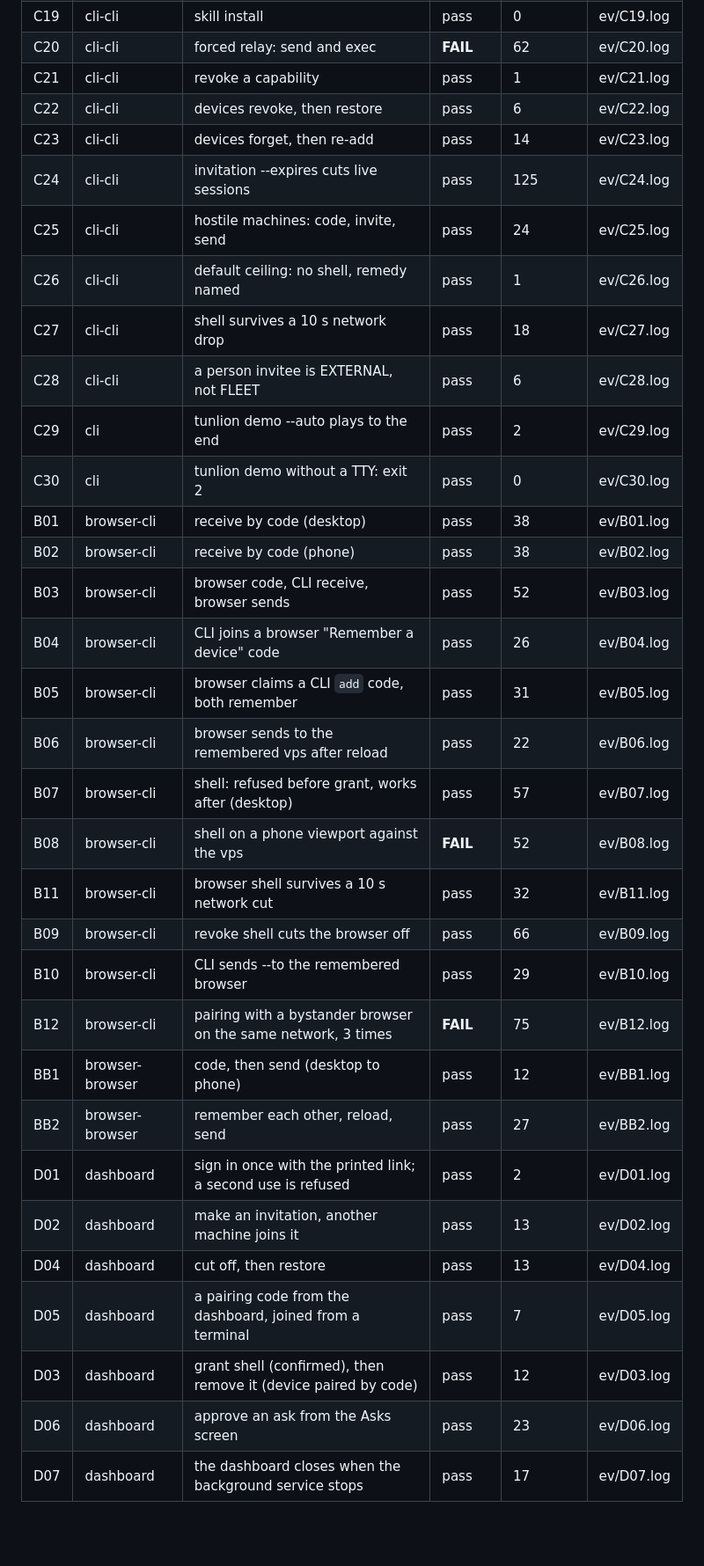
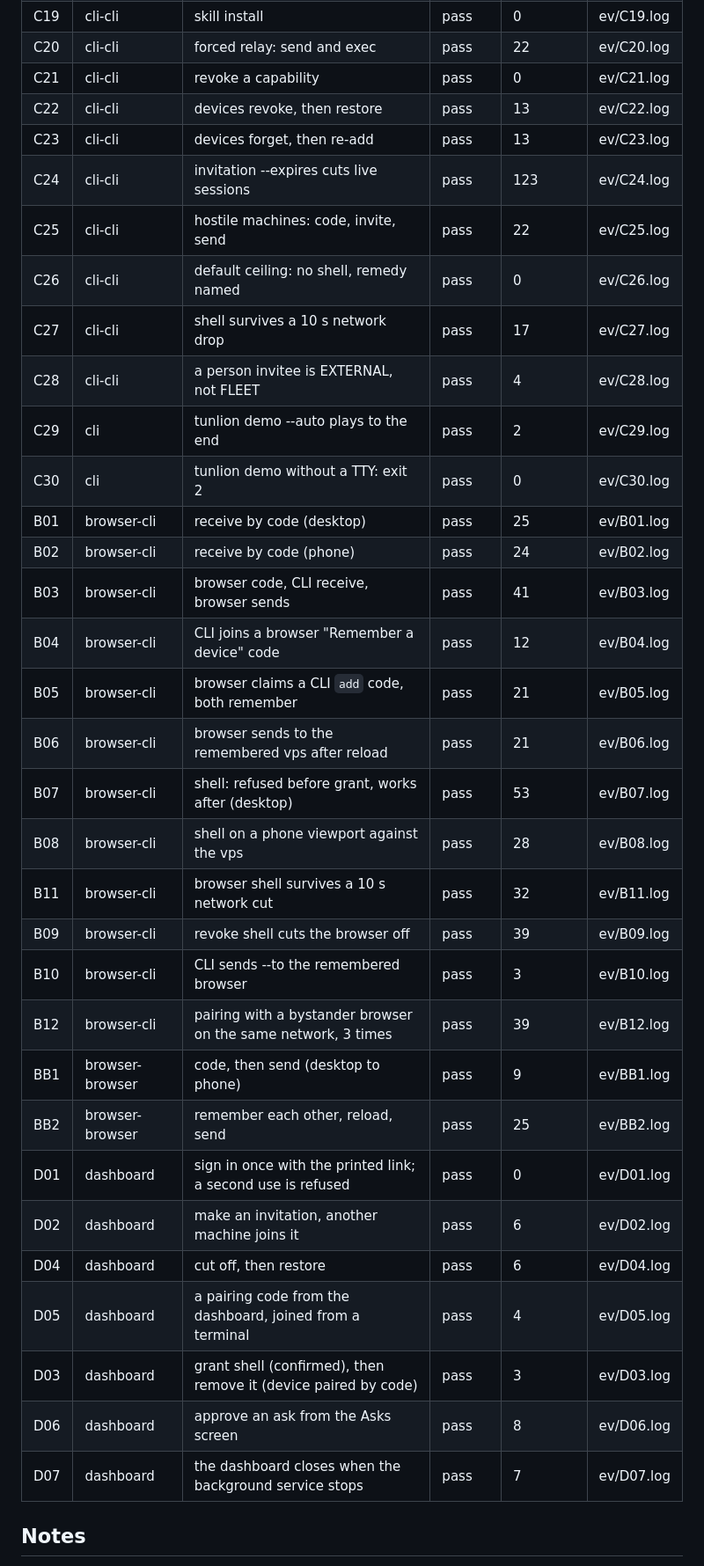
Before and after one commit to Abdk4Moura/tunlion, a Markdown page: lab/matrix/RESULTS-0.9.0.md, the part around one of its changes. Shown at 88% size. Rendered like a GitHub page; blank space fills up the shorter version.

Commit message:
Matrix results for 0.9.0: 49 pass, 0 fail, 2 n/a; pairing cells 24 of 24

```diff
--- a/lab/matrix/RESULTS-0.9.0.md
+++ b/lab/matrix/RESULTS-0.9.0.md
@@ -43,33 +30,36 @@ The pairing cells (B03, B04, B05, B08, B12, BB1) were run four more times on the
 | C19 | cli-cli | skill install | pass | 0 | ev/C19.log |
-| C20 | cli-cli | forced relay: send and exec | **FAIL** | 62 | ev/C20.log |
-| C21 | cli-cli | revoke a capability | pass | 1 | ev/C21.log |
-| C22 | cli-cli | devices revoke, then restore | pass | 6 | ev/C22.log |
-| C23 | cli-cli | devices forget, then re-add | pass | 14 | ev/C23.log |
-| C24 | cli-cli | invitation --expires cuts live sessions | pass | 125 | ev/C24.log |
-| C25 | cli-cli | hostile machines: code, invite, send | pass | 24 | ev/C25.log |
-| C26 | cli-cli | default ceiling: no shell, remedy named | pass | 1 | ev/C26.log |
-| C27 | cli-cli | shell survives a 10 s network drop | pass | 18 | ev/C27.log |
-| C28 | cli-cli | a person invitee is EXTERNAL, not FLEET | pass | 6 | ev/C28.log |
+| C20 | cli-cli | forced relay: send and exec | pass | 22 | ev/C20.log |
+| C21 | cli-cli | revoke a capability | pass | 0 | ev/C21.log |
+| C22 | cli-cli | devices revoke, then restore | pass | 13 | ev/C22.log |
+| C23 | cli-cli | devices forget, then re-add | pass | 13 | ev/C23.log |
+| C24 | cli-cli | invitation --expires cuts live sessions | pass | 123 | ev/C24.log |
+| C25 | cli-cli | hostile machines: code, invite, send | pass | 22 | ev/C25.log |
+| C26 | cli-cli | default ceiling: no shell, remedy named | pass | 0 | ev/C26.log |
+| C27 | cli-cli | shell survives a 10 s network drop | pass | 17 | ev/C27.log |
+| C28 | cli-cli | a person invitee is EXTERNAL, not FLEET | pass | 4 | ev/C28.log |
 | C29 | cli | tunlion demo --auto plays to the end | pass | 2 | ev/C29.log |
 | C30 | cli | tunlion demo without a TTY: exit 2 | pass | 0 | ev/C30.log |
-| B01 | browser-cli | receive by code (desktop) | pass | 38 | ev/B01.log |
-| B02 | browser-cli | receive by code (phone) | pass | 38 | ev/B02.log |
-| B03 | browser-cli | browser code, CLI receive, browser sends | pass | 52 | ev/B03.log |
-| B04 | browser-cli | CLI joins a browser "Remember a device" code | pass | 26 | ev/B04.log |
-| B05 | browser-cli | browser claims a CLI `add` code, both remember | pass | 31 | ev/B05.log |
-| B06 | browser-cli | browser sends to the remembered vps after reload | pass | 22 | ev/B06.log |
-| B07 | browser-cli | shell: refused before grant, works after (desktop) | pass | 57 | ev/B07.log |
-| B08 | browser-cli | shell on a phone viewport against the vps | **FAIL** | 52 | ev/B08.log |
+| B01 | browser-cli | receive by code (desktop) | pass | 25 | ev/B01.log |
+| B02 | browser-cli | receive by code (phone) | pass | 24 | ev/B02.log |
+| B03 | browser-cli | browser code, CLI receive, browser sends | pass | 41 | ev/B03.log |
+| B04 | browser-cli | CLI joins a browser "Remember a device" code | pass | 12 | ev/B04.log |
+| B05 | browser-cli | browser claims a CLI `add` code, both remember | pass | 21 | ev/B05.log |
+| B06 | browser-cli | browser sends to the remembered vps after reload | pass | 21 | ev/B06.log |
+| B07 | browser-cli | shell: refused before grant, works after (desktop) | pass | 53 | ev/B07.log |
+| B08 | browser-cli | shell on a phone viewport against the vps | pass | 28 | ev/B08.log |
 | B11 | browser-cli | browser shell survives a 10 s network cut | pass | 32 | ev/B11.log |
-| B09 | browser-cli | revoke shell cuts the browser off | pass | 66 | ev/B09.log |
-| B10 | browser-cli | CLI sends --to the remembered browser | pass | 29 | ev/B10.log |
-| B12 | browser-cli | pairing with a bystander browser on the same network, 3 times | **FAIL** | 75 | ev/B12.log |
-| BB1 | browser-browser | code, then send (desktop to phone) | pass | 12 | ev/BB1.log |
-| BB2 | browser-browser | remember each other, reload, send | pass | 27 | ev/BB2.log |
-| D01 | dashboard | sign in once with the printed link; a second use is refused | pass | 2 | ev/D01.log |
-| D02 | dashboard | make an invitation, another machine joins it | pass | 13 | ev/D02.log |
-| D04 | dashboard | cut off, then restore | pass | 13 | ev/D04.log |
-| D05 | dashboard | a pairing code from the dashboard, joined from a terminal | pass | 7 | ev/D05.log |
-| D03 | dashboard | grant shell (confirmed), then remove it (device paired by code) | pass | 12 | ev/D03.log |
-| D06 | dashboard | approve an ask from the Asks screen | pass | 23 | ev/D06.log |
-| D07 | dashboard | the dashboard closes when the background service stops | pass | 17 | ev/D07.log |
+| B09 | browser-cli | revoke shell cuts the browser off | pass | 39 | ev/B09.log |
+| B10 | browser-cli | CLI sends --to the remembered browser | pass | 3 | ev/B10.log |
+| B12 | browser-cli | pairing with a bystander browser on the same network, 3 times | pass | 39 | ev/B12.log |
+| BB1 | browser-browser | code, then send (desktop to phone) | pass | 9 | ev/BB1.log |
+| BB2 | browser-browser | remember each other, reload, send | pass | 25 | ev/BB2.log |
+| D01 | dashboard | sign in once with the printed link; a second use is refused | pass | 0 | ev/D01.log |
+| D02 | dashboard | make an invitation, another machine joins it | pass | 6 | ev/D02.log |
+| D04 | dashboard | cut off, then restore | pass | 6 | ev/D04.log |
+| D05 | dashboard | a pairing code from the dashboard, joined from a terminal | pass | 4 | ev/D05.log |
+| D03 | dashboard | grant shell (confirmed), then remove it (device paired by code) | pass | 3 | ev/D03.log |
+| D06 | dashboard | approve an ask from the Asks screen | pass | 8 | ev/D06.log |
+| D07 | dashboard | the dashboard closes when the background service stops | pass | 7 | ev/D07.log |
+
+## Notes
+
```
Also changed, not shown: other parts of lab/matrix/RESULTS-0.9.0.md (+29 -31 lines).
